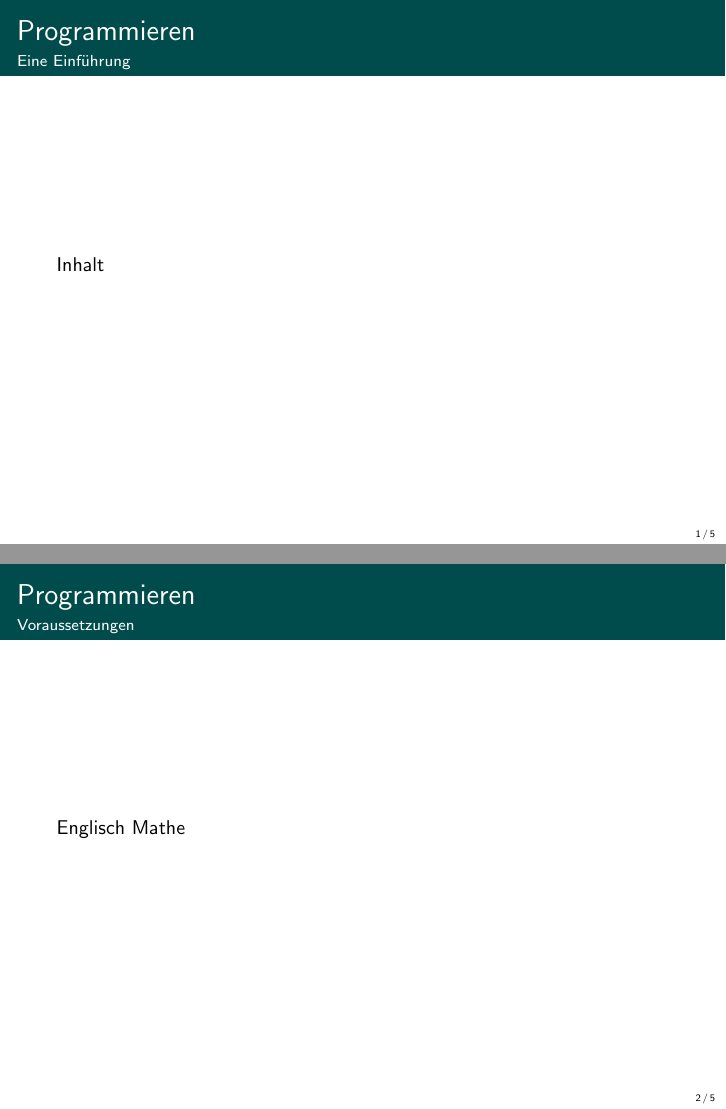
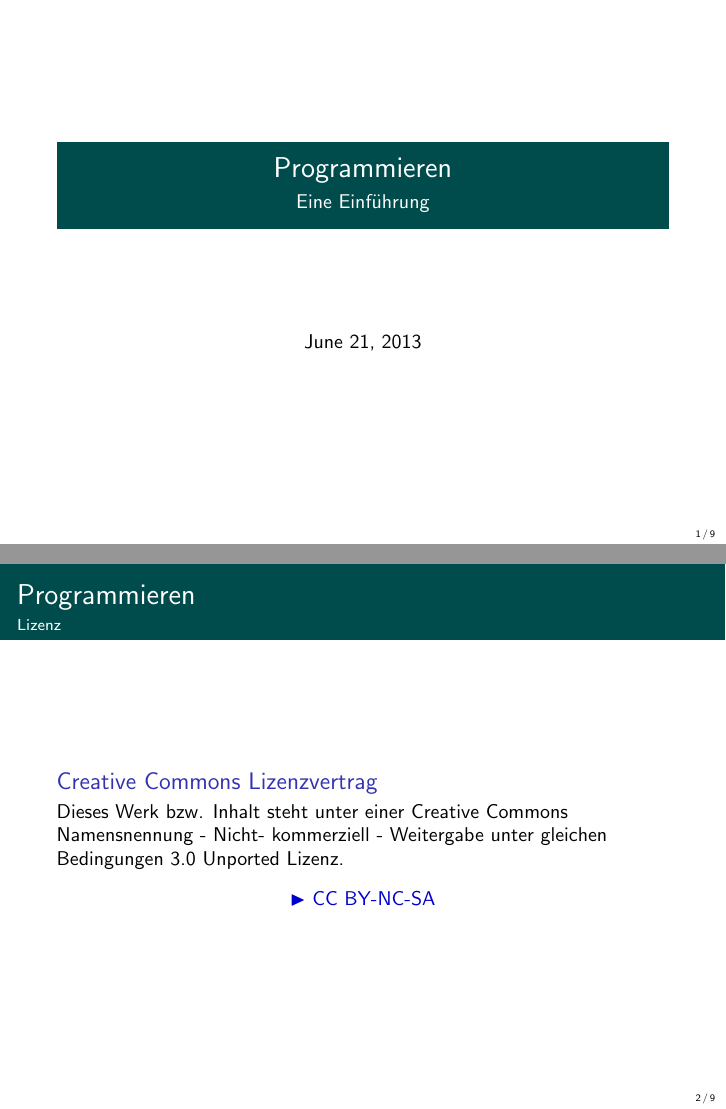
Before and after one commit to okard/tutorials, LaTeX slides (programming/index.tex, which reads programming/chapter/00_introduction.tex): pages 1 and 2 of 5 before the commit and pages 1 and 2 of 9 after it, joined at a grey line. Compiled offline with pdfLaTeX.

Commit message:
programming tut wip

```diff
--- a/programming/chapter/00_introduction.tex
+++ b/programming/chapter/00_introduction.tex
@@ -5,11 +5,46 @@
 %	Inhalt
 %\end{frame}
 
-\begin{frame}{Programmieren}{Eine Einführung}
-	Inhalt
+\begin{frame}{Programmieren}{Lizenz}
+
+	\begin{block}{Creative Commons Lizenzvertrag}
+     Dieses Werk bzw. Inhalt steht unter einer Creative Commons Namensnennung - Nicht-	kommerziell - Weitergabe unter gleichen Bedingungen 3.0 Unported Lizenz.
+	\end{block}
+	\begin{center}
+	\href{http://creativecommons.org/licenses/by-nc-sa/3.0/deed.de}{$\blacktriangleright$ CC BY-NC-SA}
+	\end{center}
 \end{frame}
 
+
+\begin{frame}{Programmieren}{Eine Einführung}
+	Was lernt man hier:
+	\begin{itemize}
+	\item Wie ein Computer arbeitet
+	\item Wie Daten in einem Computer aufgebaut sind
+	\item Wie Programmiersprachen funktionieren
+	\end{itemize}
+	\vspace*{0.3cm}
+
+	Was lernt man hier nicht:
+	\begin{itemize}
+	\item Eine echt Programmiersprache
+	\item Genaue technische Details
+	\end{itemize}
+\end{frame}
+
+
 \begin{frame}{Programmieren}{Voraussetzungen}
-	Englisch
-	Mathe
+	Notwendig:
+	\begin{itemize}
+	\item Keine
+	\item Interesse
+	\item Mitdenken
+	\end{itemize}
+	\vspace*{0.3cm}
+
+	Empfehlenswert:
+	\begin{itemize}
+	\item Englisch-Grundkenntnisse
+	\item Verständnis für Mathematik
+	\end{itemize}
 \end{frame}
--- a/programming/index.tex
+++ b/programming/index.tex
@@ -10,21 +10,42 @@
 \usecolortheme{whale}
 \usefonttheme{professionalfonts}
 
-\definecolor{dw-blau}{rgb}{0, 0.3, 0.3}
-\setbeamercolor{frametitle}{bg=dw-blau}
+\definecolor{turquois}{rgb}{0, 0.3, 0.3}
+\definecolor{blue}{rgb}{0, 0.0, 0.8}
+
+\setbeamercolor{title}{bg=turquois}
+\setbeamercolor{frametitle}{bg=turquois}
 
 \beamertemplatenavigationsymbolsempty
 \setbeamertemplate{footline}[frame number]
 
+\hypersetup{colorlinks,linkcolor=gray,urlcolor=blue}
+
+\title{Programmieren}
+\subtitle{Eine Einführung}
+%\author{okard}
+
 \begin{document}
+
+\frame{\titlepage}
 
 \include{chapter/00_introduction}
 \include{chapter/01_computer_basics}
 
-%functions
-%datentypen
+% functions
+% datentypen
 
-%sprachen? folge tutorials
+% wie etwas auf den bildschirm kommt
+
+% menschliche vs computer sprache
+
+% assembler
+% hochsprachen
+%  interpreter, compiler,
+% programmiersprachen
+% paradigmen
+
+% sprachen? folge tutorials
 
 
 \end{document}
```
Also changed, not shown: programming/chapter/01_computer_basics.tex (+63 -17 lines).
